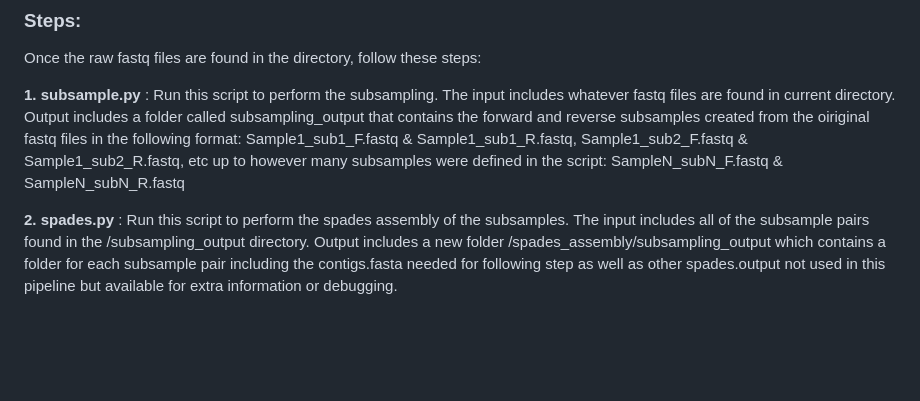
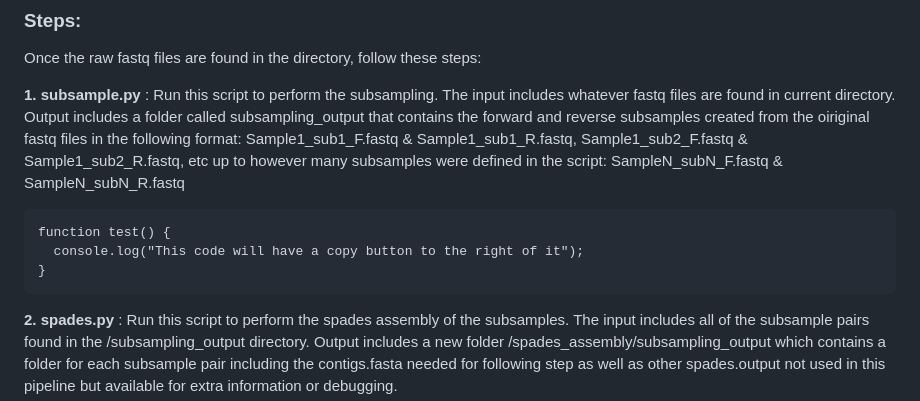
Before and after one commit to vicmmer/What-is-a-strain, a Markdown page: README.md, the part around the change. Rendered like a GitHub page; blank space fills up the shorter version.

````diff
--- a/README.md
+++ b/README.md
@@ -19,6 +19,11 @@ b) download_accessions.py : This script automates the retrieval of sequencing da
 Once the raw fastq files are found in the directory, follow these steps:
 
 **1. subsample.py** : Run this script to perform the subsampling. The input includes whatever fastq files are found in current directory. Output includes a folder called subsampling_output that contains the forward and reverse subsamples created from the oiriginal fastq files in the following format: Sample1_sub1_F.fastq & Sample1_sub1_R.fastq, Sample1_sub2_F.fastq & Sample1_sub2_R.fastq, etc up to however many subsamples were defined in the script: SampleN_subN_F.fastq & SampleN_subN_R.fastq
+```
+function test() {
+  console.log("This code will have a copy button to the right of it");
+}
+```
 
 **2. spades.py** : Run this script to perform the spades assembly of the subsamples. The input includes all of the subsample pairs found in the /subsampling_output directory. Output includes a new folder /spades_assembly/subsampling_output which contains a folder for each subsample pair including the contigs.fasta needed for following step as well as other spades.output not used in this pipeline but available for extra information or debugging.
 
````
